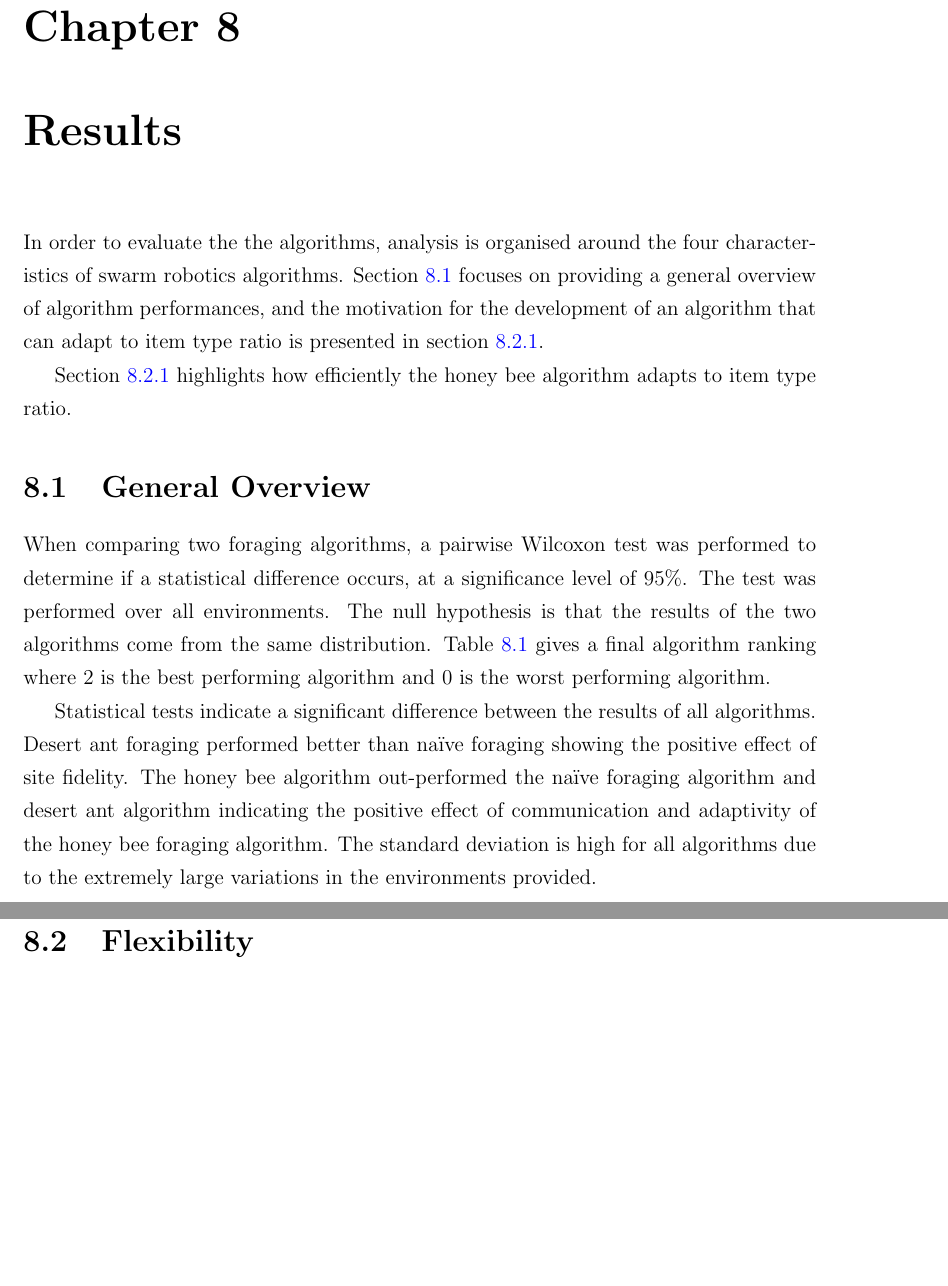
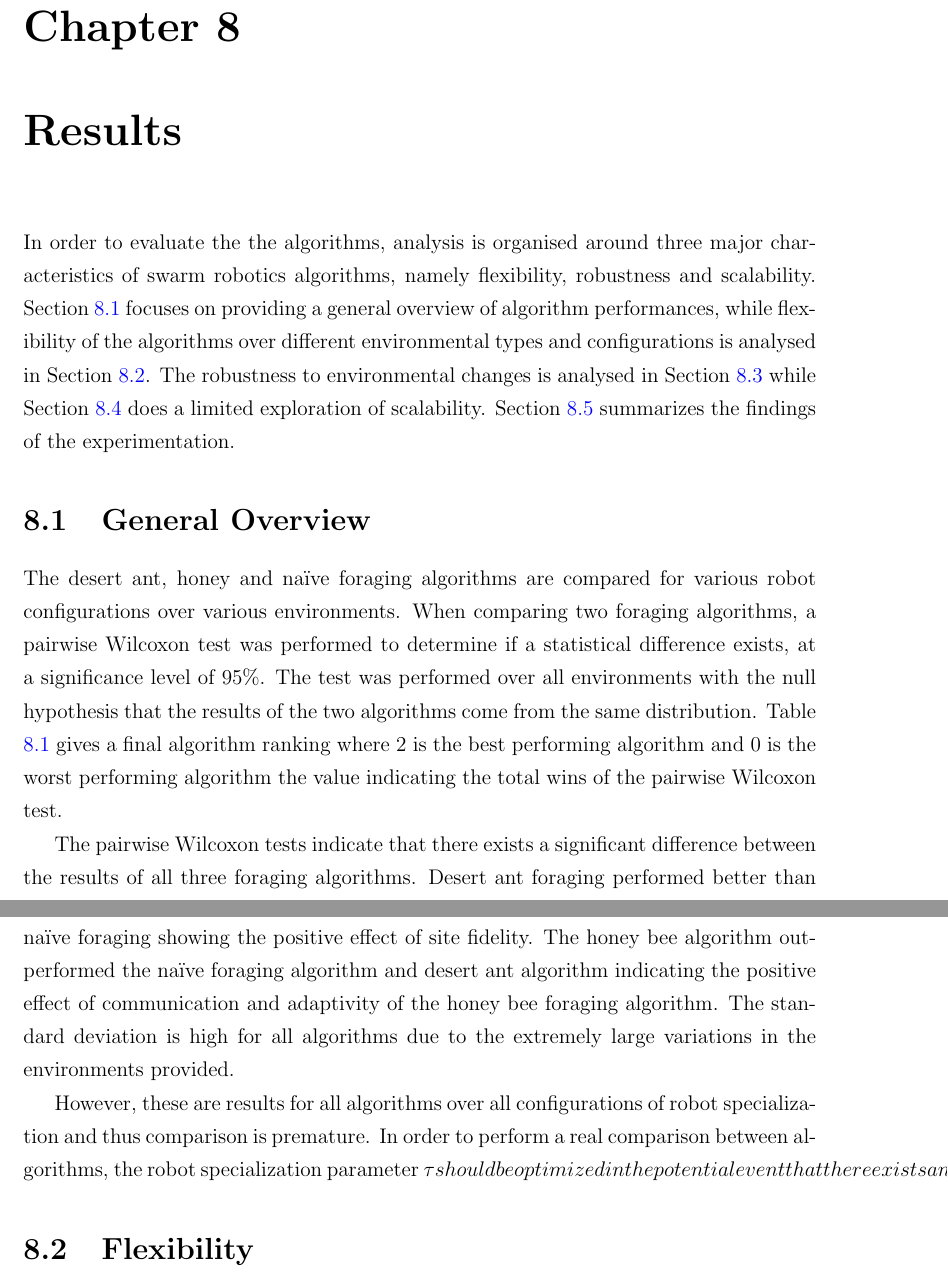
Before and after one commit to jaderabbit/thesis, a LaTeX thesis (thesis.tex, which reads chapters/chapter6/main.tex): two parts of pages 77 and 78 of 118, joined at a grey line, cut so that both start at the same text, the shorter picture padded with empty space. Compiled offline with pdfLaTeX; a LaTeX package or settings file that is missing is left out.

Commit message:
addressed chapter 6, time to do massive wilcoxon graph

```diff
--- a/chapters/chapter6/main.tex
+++ b/chapters/chapter6/main.tex
@@ -3,13 +3,10 @@
 \chapter{Results}
 \label{chap:results}
 
-In order to evaluate the the algorithms, analysis is organised around the four characteristics of swarm robotics algorithms. Section \ref{overview} focuses on providing a general overview of algorithm performances, and the motivation for the development of an algorithm that can adapt to item type ratio is presented in section \ref{relationship}. %TODO: Don't know if this fits.
-
- Section \ref{Adaptability} highlights how efficiently the honey bee algorithm adapts to item type ratio. %Analysis of the other performance measures, a discussion of the performance per individual environment type,  as well as scalability study for grid sizes, number of robots and percentage of objects, will be left for a future publication.
+In order to evaluate the the algorithms, analysis is organised around three major characteristics of swarm robotics algorithms, namely flexibility, robustness and scalability. Section~\ref{overview} focuses on providing a general overview of algorithm performances, while flexibility of the algorithms over different environmental types and configurations is analysed in Section~\ref{results:flexibility}. The robustness to environmental changes is analysed in Section~\ref{results:robustness} while Section~\ref{results:scability} does a limited exploration of scalability. Section~\ref{results:summary} summarizes the findings of the experimentation.
 
 \section{General Overview}
 \label{overview}
-When comparing two foraging algorithms, a pairwise Wilcoxon test was performed to determine if a statistical difference occurs, at a significance level of 95\%. The test was performed over all environments. The null  hypothesis is that the results of the two algorithms come from the same distribution. Table \ref{summarytable} gives a final algorithm ranking where 2 is the best performing algorithm and 0 is the worst performing algorithm.
 
 \begin{table}
 \centering
@@ -26,7 +23,12 @@
     \end{tabular}
 \end{table}
 
-Statistical tests indicate a significant difference between the results of all algorithms. Desert ant foraging performed better than na\"ive foraging showing the positive effect of site fidelity. The honey bee algorithm out-performed the na\"ive foraging algorithm and desert ant algorithm indicating the positive effect of communication and adaptivity of the honey bee foraging algorithm. The standard deviation is high for all algorithms due to the extremely large variations in the environments provided.
+The desert ant, honey and na\"ive foraging algorithms are compared for various robot configurations over various environments. When comparing two foraging algorithms, a pairwise Wilcoxon test was performed to determine if a statistical difference exists, at a significance level of 95\%. The test was performed over all environments with the null  hypothesis that the results of the two algorithms come from the same distribution. Table \ref{summarytable} gives a final algorithm ranking where 2 is the best performing algorithm and 0 is the worst performing algorithm the value indicating the total wins of the pairwise Wilcoxon test.
+
+The pairwise Wilcoxon tests indicate that there exists a significant difference between the results of all three foraging algorithms. Desert ant foraging performed better than na\"ive foraging showing the positive effect of site fidelity. The honey bee algorithm out-performed the na\"ive foraging algorithm and desert ant algorithm indicating the positive effect of communication and adaptivity of the honey bee foraging algorithm. The standard deviation is high for all algorithms due to the extremely large variations in the environments provided.
+
+However, these are results for all algorithms over all configurations of robot specialization and thus comparison is premature. In order to perform a real comparison between algorithms, the robot specialization parameter \tau should be optimized in the potential event that there exists an initial configuration for \tau that performs best across all environment types and robot configurations addressed in the analysis.
+
 
 
 \section{Flexibility}
```
